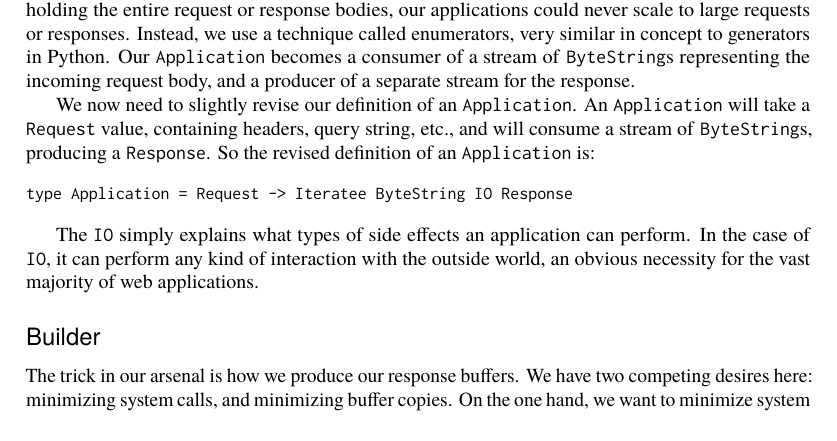
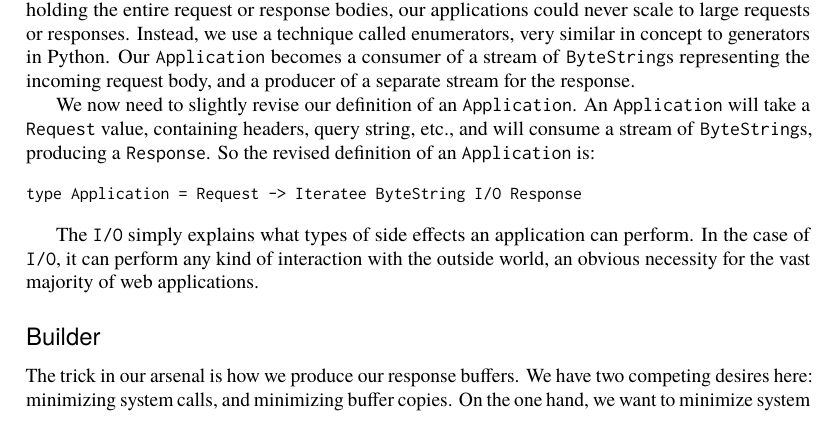
Before and after one commit to catlee/aosa-volume2, a LaTeX thesis (tex/en/aosa2.tex, which reads tex/en/yesod.tex): part of page 273 of 294, cut so that both start at the same text. Compiled offline with pdfLaTeX.

Commit message:
Changed IO to I/O.
git-svn-id: http://www.aosabook.org/svn/volume2@782 dd5aa6cc-de63-413d-92ad-03a14aac4e6a

```diff
--- a/tex/en/yesod.tex
+++ b/tex/en/yesod.tex
@@ -149,13 +149,11 @@ string, etc., and will consume a stream of \code{ByteString}s, producing a
 \code{Response}. So the revised definition of an \code{Application} is:
 
 \begin{verbatim}
-type Application = Request -> Iteratee ByteString IO Response
+type Application = Request -> Iteratee ByteString I/O Response
 \end{verbatim}
 
-% \code{IO}, not I/O (the rule from the style guide) to reflect the datatype
-
-The \code{IO} simply explains what types of side effects an application can
-perform. In the case of \code{IO}, it can perform any kind of interaction
+The \code{I/O} simply explains what types of side effects an application can
+perform. In the case of \code{I/O}, it can perform any kind of interaction
 with the outside world, an obvious necessity for the vast majority of
 web applications.
 
```
